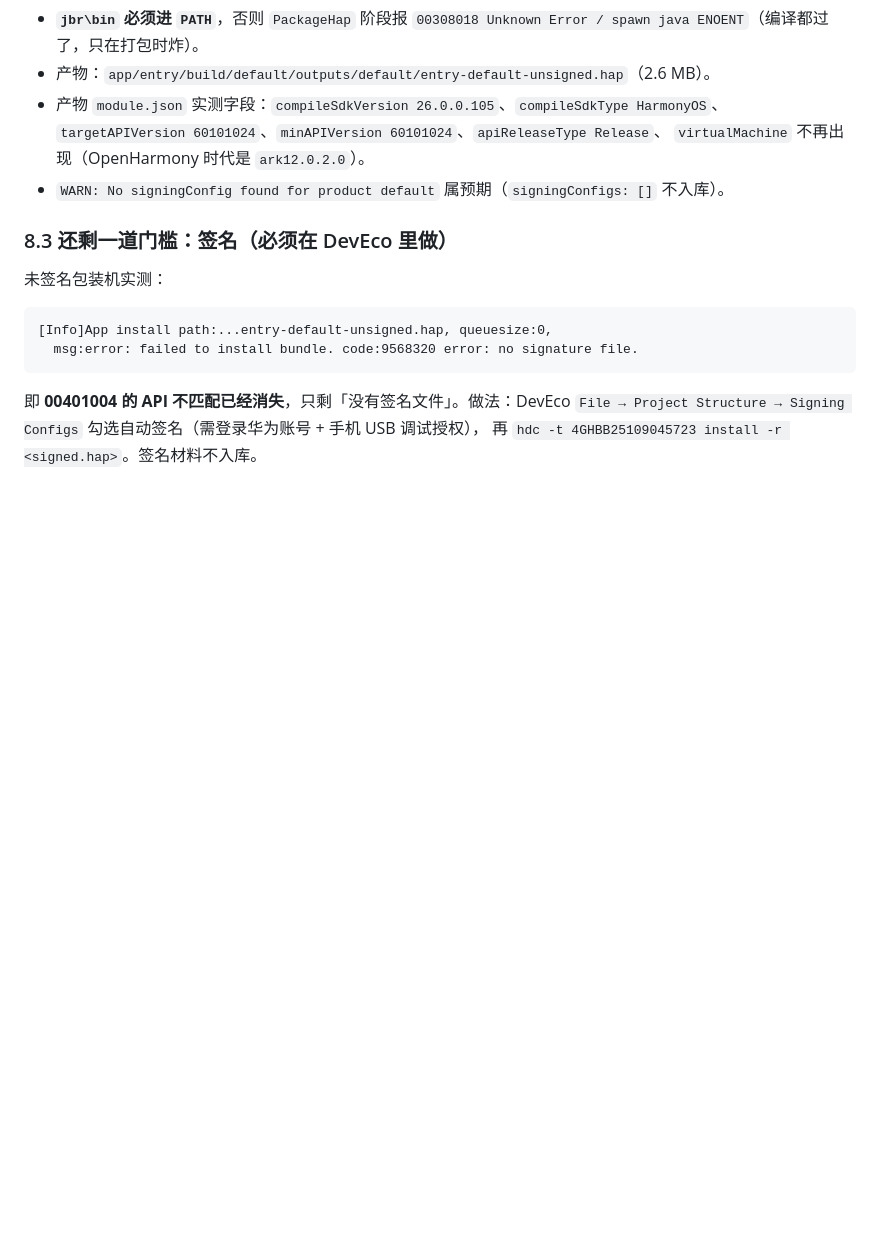
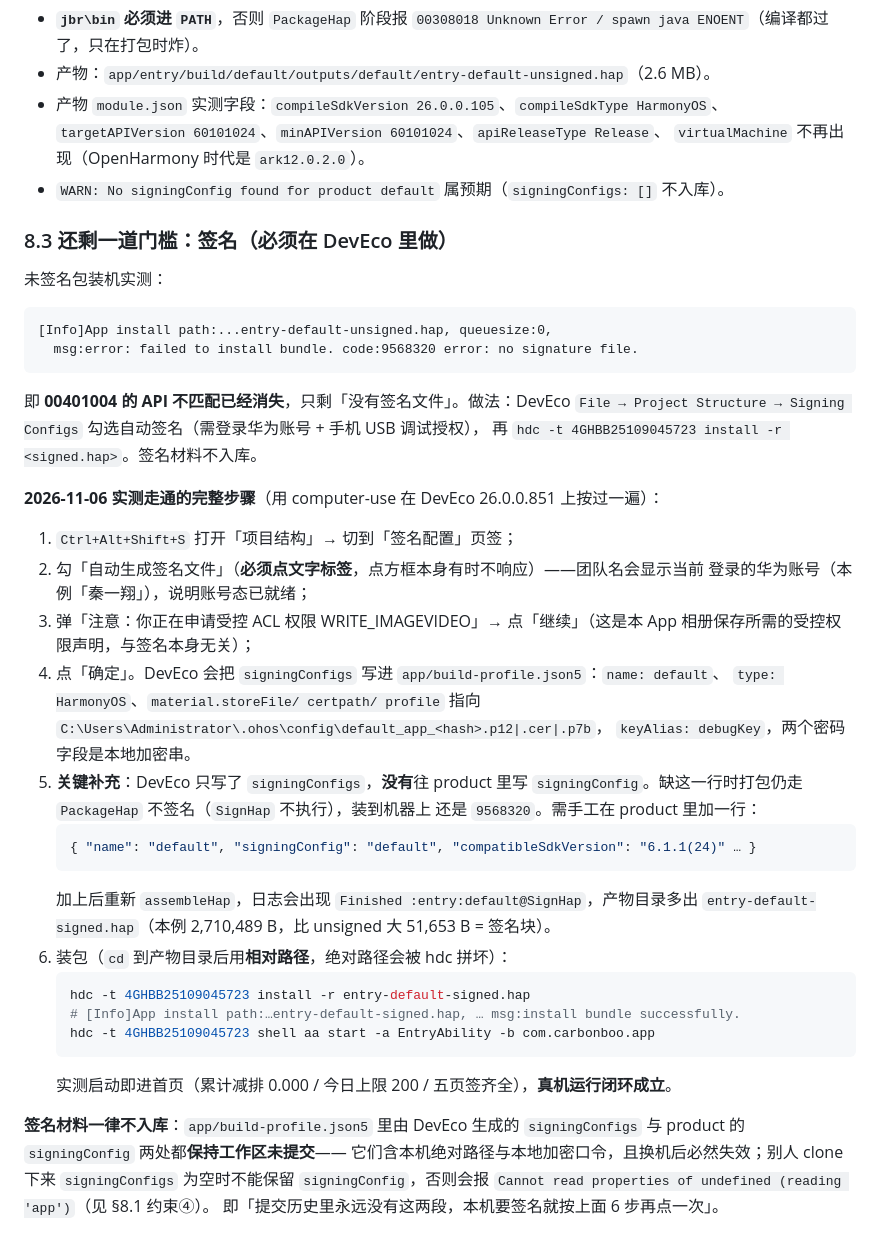
Before and after one commit to a3354547604-stack/CarbonBoo, a Markdown page: docs/toolchain/harmony-cli-build.md, the part around the change. Drawn GitHub-style; blank space fills up the shorter version.

Commit message:
docs: 真机签名走通，补 §8.3 六步流程与 product 缺 signingConfig 的坑
改了什么：
- docs/toolchain/harmony-cli-build.md §8.3：把「必须去 DevEco 点自动签名」扩成 6 步实测流程
  （Ctrl+Alt+Shift+S → 签名配置 → 勾自动生成 → 过受控 ACL 提示 → 确定 → 手工补 product 的
  signingConfig → assembleHap 出现 SignHap → hdc install），并写明签名材料两段配置保持未提交的理由。
- docs/CHANGELOG.md：新增 v4.26 一行记录本轮签名闭环与 9568320 的残余原因。

为什么：DevEco 只写 signingConfigs、不写 product.signingConfig，缺这一行时 SignHap 不执行，
装到 BRE-AL80 仍报 9568320 —— 这是本轮唯一卡点，必须留档避免复现。

跑了什么：python3 tests/tools/check_l0.py --strict → PASS（96 文件 0 命中，docConflicts 0 条）。
结果：通过。

未改任何数值，tests/cases/carbon-calc.json 零改动。
app/build-profile.json5 的两段签名配置与 server/deploy/docker/* 的 TLS 改动按约定不入本次提交。

````diff
--- a/docs/toolchain/harmony-cli-build.md
+++ b/docs/toolchain/harmony-cli-build.md
@@ -443,3 +443,37 @@ set "PATH=C:\Program Files\Huawei\DevEco Studio\jbr\bin;%PATH%"
 即 **00401004 的 API 不匹配已经消失**，只剩「没有签名文件」。做法：DevEco
 `File → Project Structure → Signing Configs` 勾选自动签名（需登录华为账号 + 手机 USB 调试授权），
 再 `hdc -t 4GHBB25109045723 install -r <signed.hap>`。签名材料不入库。
+
+**2026-11-06 实测走通的完整步骤**（用 computer-use 在 DevEco 26.0.0.851 上按过一遍）：
+
+1. `Ctrl+Alt+Shift+S` 打开「项目结构」→ 切到「签名配置」页签；
+2. 勾「自动生成签名文件」（**必须点文字标签**，点方框本身有时不响应）——团队名会显示当前
+   登录的华为账号（本例「秦一翔」），说明账号态已就绪；
+3. 弹「注意：你正在申请受控 ACL 权限 WRITE_IMAGEVIDEO」→ 点「继续」（这是本 App
+   相册保存所需的受控权限声明，与签名本身无关）；
+4. 点「确定」。DevEco 会把 `signingConfigs` 写进 `app/build-profile.json5`：`name: default`、
+   `type: HarmonyOS`、`material.storeFile/ certpath/ profile` 指向
+   `C:\Users\Administrator\.ohos\config\default_app_<hash>.p12|.cer|.p7b`，
+   `keyAlias: debugKey`，两个密码字段是本地加密串。
+5. **关键补充**：DevEco 只写了 `signingConfigs`，**没有**往 product 里写
+   `signingConfig`。缺这一行时打包仍走 `PackageHap` 不签名（`SignHap` 不执行），装到机器上
+   还是 `9568320`。需手工在 product 里加一行：
+   ```json5
+   { "name": "default", "signingConfig": "default", "compatibleSdkVersion": "6.1.1(24)" … }
+   ```
+   加上后重新 `assembleHap`，日志会出现 `Finished :entry:default@SignHap`，产物目录多出
+   `entry-default-signed.hap`（本例 2,710,489 B，比 unsigned 大 51,653 B = 签名块）。
+6. 装包（`cd` 到产物目录后用**相对路径**，绝对路径会被 hdc 拼坏）：
+   ```bash
+   hdc -t 4GHBB25109045723 install -r entry-default-signed.hap
+   # [Info]App install path:…entry-default-signed.hap, … msg:install bundle successfully.
+   hdc -t 4GHBB25109045723 shell aa start -a EntryAbility -b com.carbonboo.app
+   ```
+   实测启动即进首页（累计减排 0.000 / 今日上限 200 / 五页签齐全），**真机运行闭环成立**。
+
+**签名材料一律不入库**：`app/build-profile.json5` 里由 DevEco 生成的
+`signingConfigs` 与 product 的 `signingConfig` 两处都**保持工作区未提交**——
+它们含本机绝对路径与本地加密口令，且换机后必然失效；别人 clone 下来
+`signingConfigs` 为空时不能保留 `signingConfig`，否则会报
+`Cannot read properties of undefined (reading 'app')`（见 §8.1 约束④）。
+即「提交历史里永远没有这两段，本机要签名就按上面 6 步再点一次」。
````
Also changed, not shown: docs/CHANGELOG.md (+1 -0 lines).
